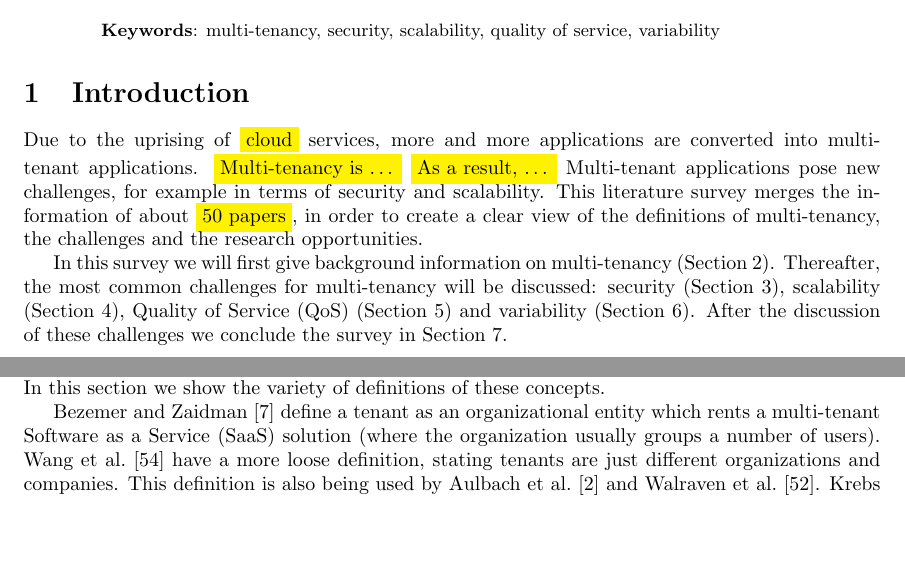
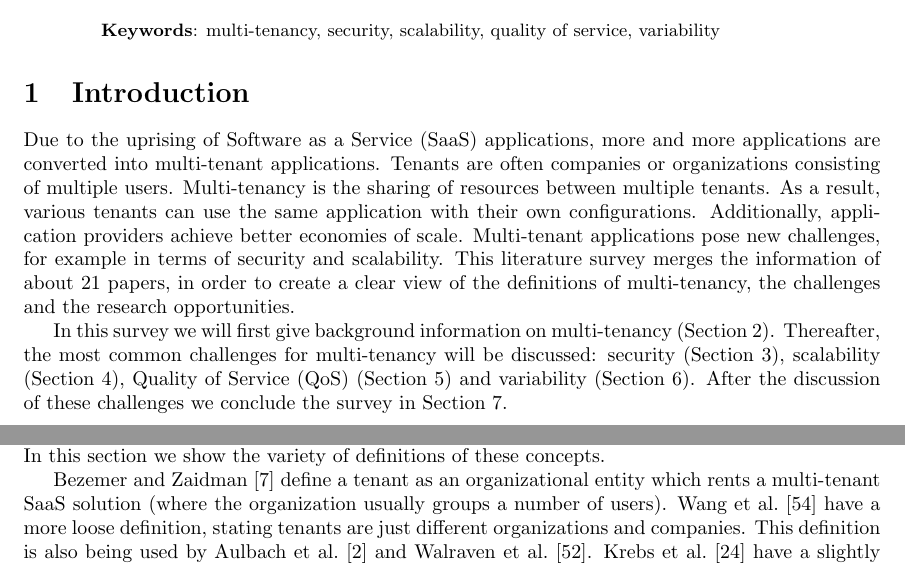
Before and after one commit to hermanbanken/TI3700, a LaTeX paper (paper.tex): two parts of pages 1 and 2 of 24, joined at a grey line, cut so that both start at the same text, the shorter picture padded with empty space. Compiled offline with pdfLaTeX.

Commit message:
Fixes some highlights in the introduction.

```diff
--- a/paper.tex
+++ b/paper.tex
@@ -72,12 +72,13 @@ Our research agenda provides an overview of possible research opportunities, suc
 \end{abstract}
 
 \section{Introduction}
-Due to the uprising of \highlight{cloud} services, more and more applications are converted into multi-tenant applications. % TODO citation! (of aan SaaS koppelen)
-\highlight{Multi-tenancy is \ldots} % <<--
-\highlight{As a result, \ldots} % <<--
-% This allows multiple organizations with multiple users to use the same application, and allows application providers to achieve better economies of scale.
+Due to the uprising of \ac{SaaS} applications, more and more applications are converted into multi-tenant applications. % TODO citation! Verder loopt dit nog niet zo...
+Tenants are often companies or organizations consisting of multiple users.
+Multi-tenancy is the sharing of resources between multiple tenants.
+As a result, various tenants can use the same application with their own configurations.
+Additionally, application providers achieve better economies of scale.
 Multi-tenant applications pose new challenges, for example in terms of security and scalability.
-This literature survey merges the information of about \highlight{50 papers}, in order to create a clear view of the definitions of multi-tenancy, the challenges and the research opportunities.
+This literature survey merges the information of about 21 papers, in order to create a clear view of the definitions of multi-tenancy, the challenges and the research opportunities.
 
 In this survey we will first give background information on multi-tenancy (Section~\ref{sec:bg}). Thereafter, the most common challenges for multi-tenancy will be discussed: security (Section~\ref{sec:security}), scalability (Section~\ref{sec:scalability}), \ac{QoS} (Section~\ref{sec:qos}) and variability (Section~\ref{sec:variability}). After the discussion of these challenges we conclude the survey in Section~\ref{sec:conclusion}.
 
```
